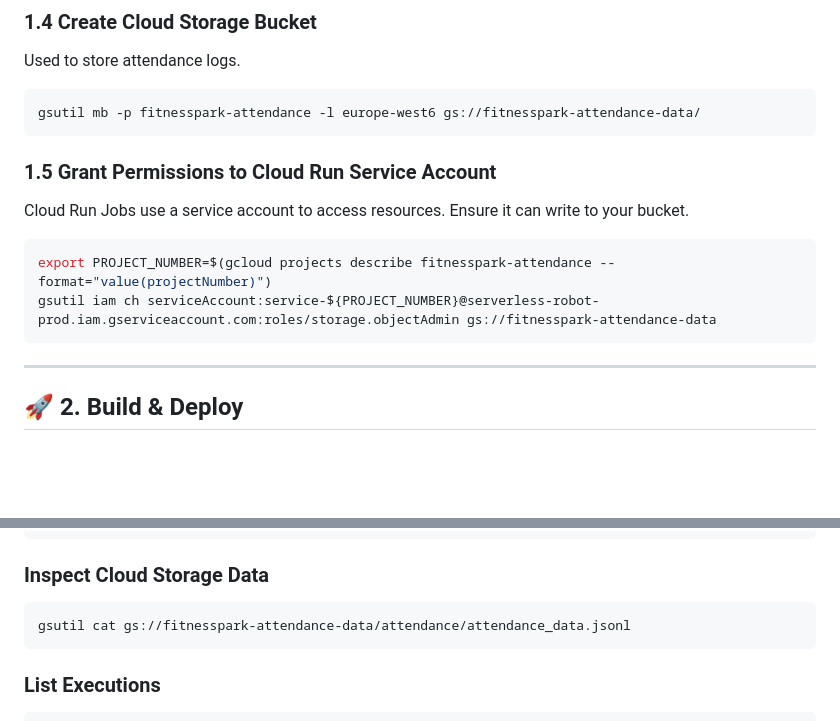
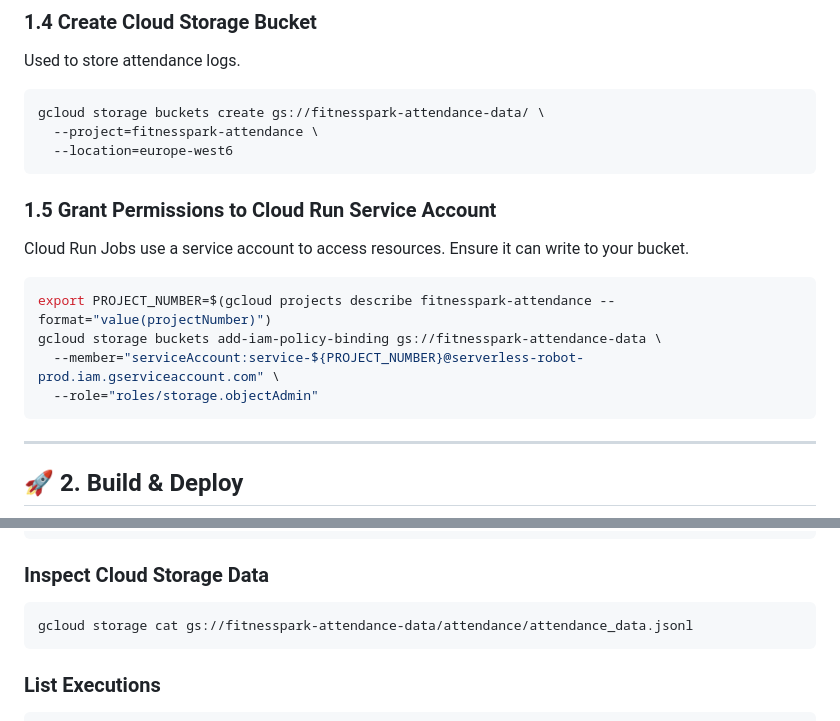
Before and after one commit to meierpd/fitnesspark-attendance, a Markdown page: README_DEPLOYMENT.md, 2 parts joined by grey strips. Rendered like a GitHub page; blank space fills up the shorter version.

Commit message:
docs: replace gsutil with gcloud storage

````diff
--- a/README_DEPLOYMENT.md
+++ b/README_DEPLOYMENT.md
@@ -41,7 +41,9 @@ gcloud artifacts repositories create fitnesspark-attendance \
 Used to store attendance logs.
 
 ```bash
-gsutil mb -p fitnesspark-attendance -l europe-west6 gs://fitnesspark-attendance-data/
+gcloud storage buckets create gs://fitnesspark-attendance-data/ \
+  --project=fitnesspark-attendance \
+  --location=europe-west6
 ```
 
 ### 1.5 Grant Permissions to Cloud Run Service Account
@@ -50,7 +52,9 @@ Cloud Run Jobs use a service account to access resources. Ensure it can write to
 
 ```bash
 export PROJECT_NUMBER=$(gcloud projects describe fitnesspark-attendance --format="value(projectNumber)")
-gsutil iam ch serviceAccount:service-${PROJECT_NUMBER}@serverless-robot-prod.iam.gserviceaccount.com:roles/storage.objectAdmin gs://fitnesspark-attendance-data
+gcloud storage buckets add-iam-policy-binding gs://fitnesspark-attendance-data \
+  --member="serviceAccount:service-${PROJECT_NUMBER}@serverless-robot-prod.iam.gserviceaccount.com" \
+  --role="roles/storage.objectAdmin"
 ```
 
 ---
@@ -189,7 +193,7 @@ gcloud logging read 'resource.type="cloud_run_job" AND resource.labels.job_name=
 ### Inspect Cloud Storage Data
 
 ```bash
-gsutil cat gs://fitnesspark-attendance-data/attendance/attendance_data.jsonl
+gcloud storage cat gs://fitnesspark-attendance-data/attendance/attendance_data.jsonl
 ```
 
 ### List Executions
````
